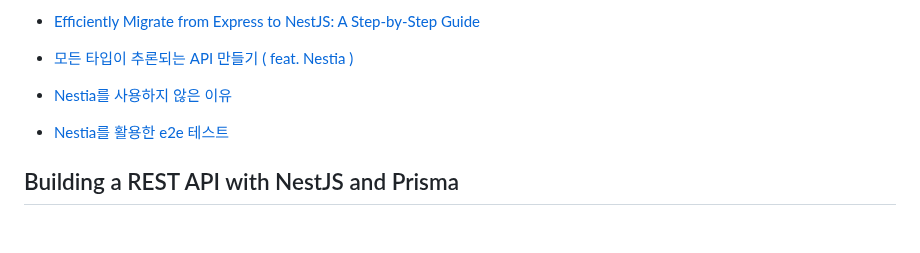
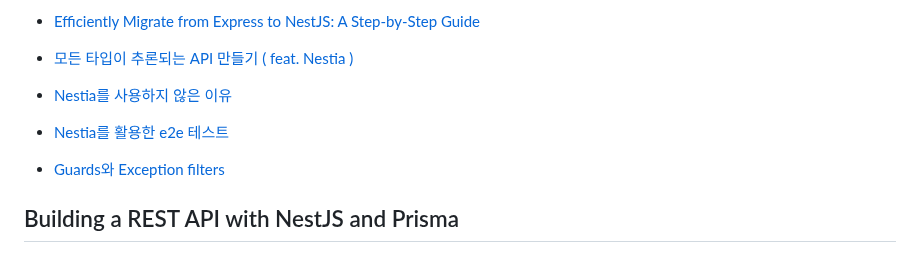
Before and after one commit to LimMinKyo/TIL, a Markdown page: Backend/Nest.js/README.md, the part around the change. Drawn GitHub-style; blank space fills up the shorter version.

Commit message:
Upload TIL

```diff
--- a/Backend/Nest.js/README.md
+++ b/Backend/Nest.js/README.md
@@ -90,6 +90,8 @@
 
 - [Nestia를 활용한 e2e 테스트](https://kscodebase.tistory.com/642)
 
+- [Guards와 Exception filters](https://velog.io/@kisuk623/Guards와-Exception-filters)
+
 ## Building a REST API with NestJS and Prisma
 
 1. [Building a REST API with NestJS and Prisma](https://www.prisma.io/blog/nestjs-prisma-rest-api-7D056s1BmOL0)
```
